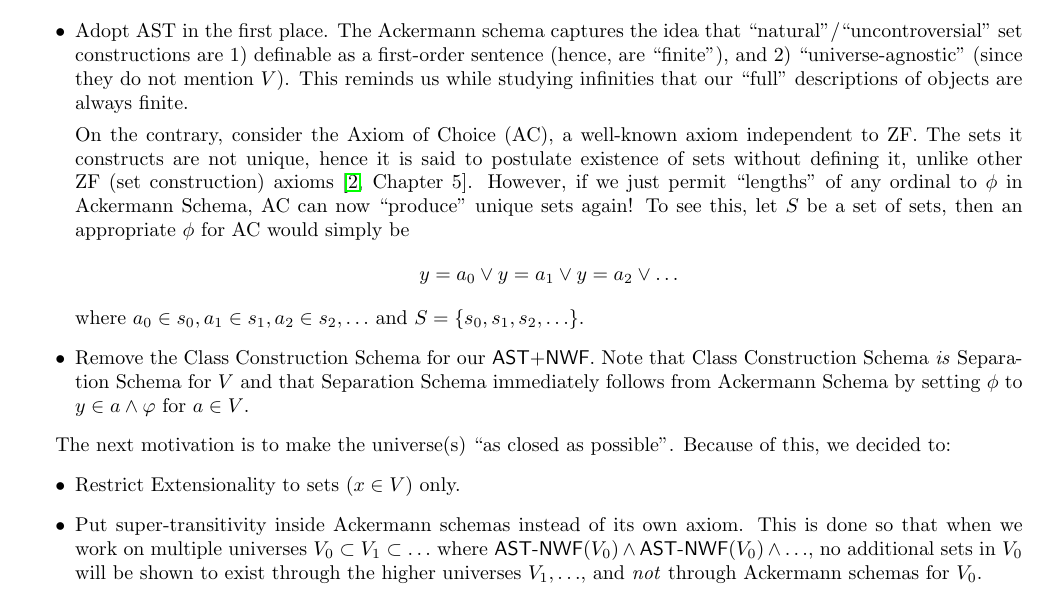
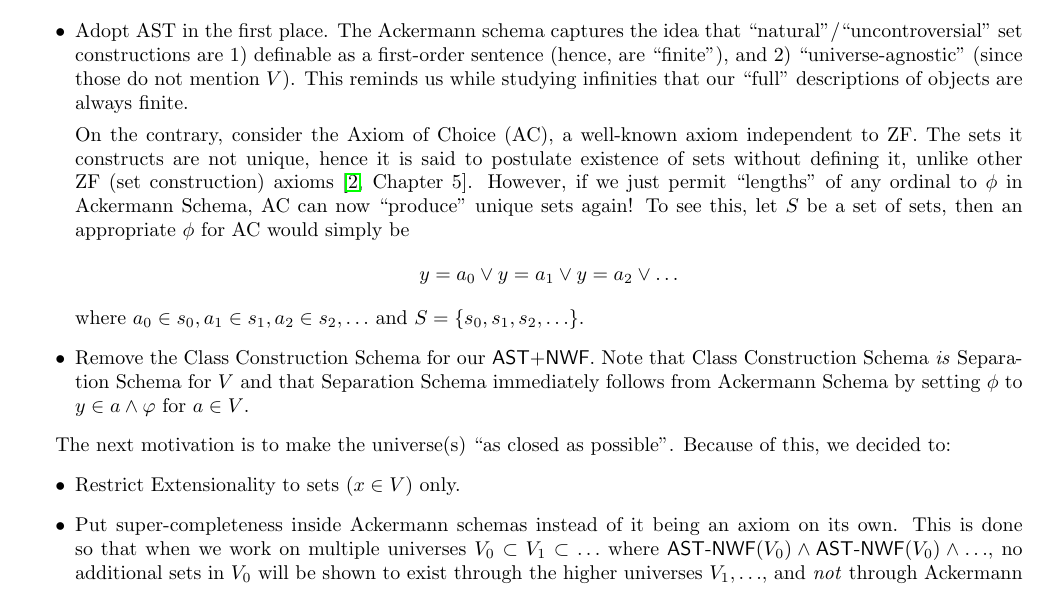
Before and after one commit to poypoyan/matematex, a LaTeX paper (files/ackermann.tex): part of page 2 of 2, cut so that both start at the same text. Compiled offline with pdfLaTeX.

Commit message:
Update "ackermann"

```diff
--- a/files/ackermann.tex
+++ b/files/ackermann.tex
@@ -57,7 +57,7 @@ There are several motivations for the ``design" of the theory.\\
 
 The first motivation is the focus on \textit{set constructions} instead of sets and/or proper classes. Because of this, we decided to:
 \begin{itemize}
-\item Adopt AST in the first place. The Ackermann schema captures the idea that ``natural"/``uncontroversial" set constructions are 1) definable as a first-order sentence (hence, are ``finite''), and 2) ``universe-agnostic'' (since they do not mention $V$). This reminds us while studying infinities that our ``full'' descriptions of objects are always finite.
+\item Adopt AST in the first place. The Ackermann schema captures the idea that ``natural"/``uncontroversial" set constructions are 1) definable as a first-order sentence (hence, are ``finite''), and 2) ``universe-agnostic'' (since those do not mention $V$). This reminds us while studying infinities that our ``full'' descriptions of objects are always finite.
 
 On the contrary, consider the Axiom of Choice (AC), a well-known axiom independent to ZF. The sets it constructs are not unique, hence it is said to postulate existence of sets without defining it, unlike other ZF (set construction) axioms \cite[Chapter 5]{jech}. However, if we just permit ``lengths'' of any ordinal to $\phi$ in Ackermann Schema, AC can now ``produce'' unique sets again! To see this, let $S$ be a set of sets, then an appropriate $\phi$ for AC would simply be $$y = a_0 \vee y = a_1 \vee y = a_2 \vee \ldots$$ where $a_0 \in s_0, a_1 \in s_1, a_2 \in s_2, \ldots$ and $S=\{s_0, s_1, s_2, \ldots\}$.
 \item Remove the Class Construction Schema for our \textsf{AST+NWF}. Note that Class Construction Schema \textit{is} Separation Schema for $V$ and that Separation Schema immediately follows from Ackermann Schema by setting $\phi$ to $y \in a \wedge \varphi$ for $a\in V$.
@@ -66,7 +66,7 @@ On the contrary, consider the Axiom of Choice (AC), a well-known axiom independe
 The next motivation is to make the universe(s) ``as closed as possible". Because of this, we decided to:
 \begin{itemize}
 \item Restrict Extensionality to sets ($x \in V$) only.
-\item Put super-transitivity inside Ackermann schemas instead of its own axiom. This is done so that when we work on multiple universes $V_0 \subset V_1 \subset \ldots$ where $ \textsf{AST-NWF}(V_0) \wedge \textsf{AST-NWF}(V_0) \wedge\ldots$, no additional sets in $V_0$ will be shown to exist through the higher universes $V_1, \ldots$, and \textit{not} through Ackermann schemas for $V_0$.
+\item Put super-completeness inside Ackermann schemas instead of it being an axiom on its own. This is done so that when we work on multiple universes $V_0 \subset V_1 \subset \ldots$ where $ \textsf{AST-NWF}(V_0) \wedge \textsf{AST-NWF}(V_0) \wedge\ldots$, no additional sets in $V_0$ will be shown to exist through the higher universes $V_1, \ldots$, and \textit{not} through Ackermann schemas for $V_0$.
 \end{itemize}
 
 Now the Back Ackermann Schema is formulated for easy contruction of non-well-founded sets, but it looks spooky and extremely complicated. Nevertheless, the intuition is actually simple:
```
Also changed, not shown: README.md, files/ackermann.pdf.
